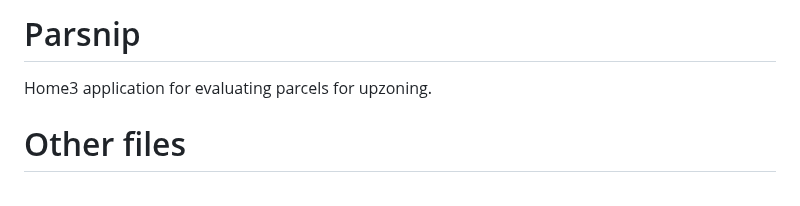
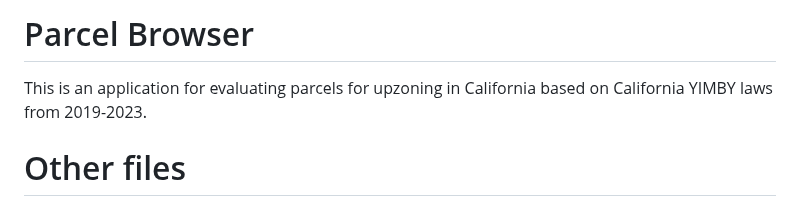
Before and after one commit to nilsbunger/parcel-browser, a Markdown page: README.md, the part around the change. GitHub-like rendering.

Commit message:
Rename project to 'Parcel Browser' and update description
Updated project name and description in README.

```diff
--- a/README.md
+++ b/README.md
@@ -1,5 +1,5 @@
-# Parsnip
-Home3 application for evaluating parcels for upzoning.
+# Parcel Browser
+This is an application for evaluating parcels for upzoning in California based on California YIMBY laws from 2019-2023.
 
 # Other files
 
```
